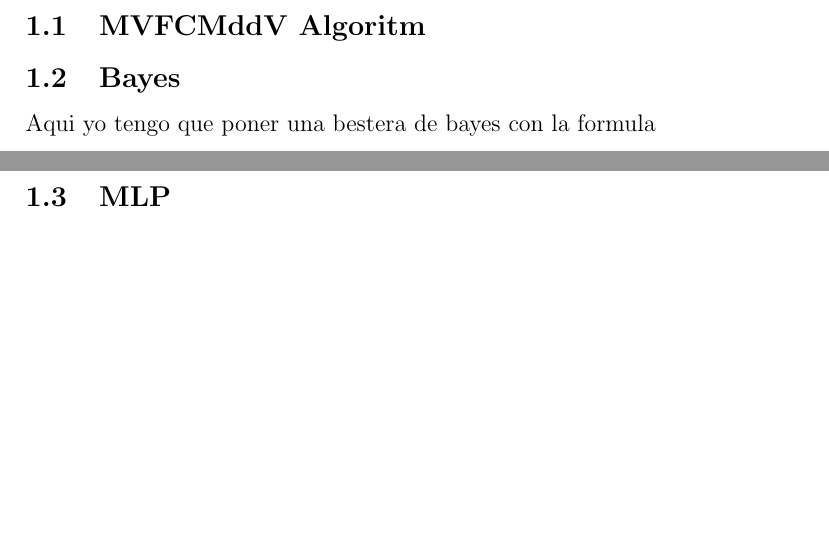
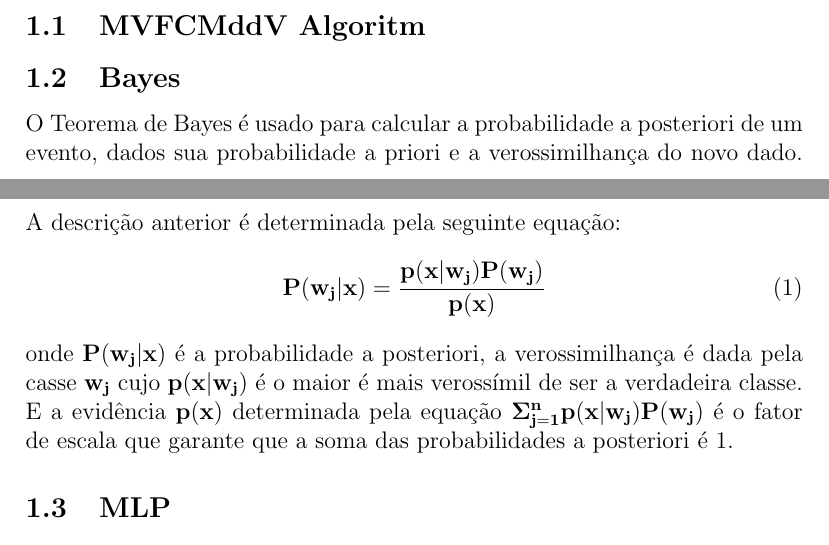
Before and after one commit to pedrodiamel/machine-learning-in1102, a LaTeX document (wtf/doc/relatorio.tex): two parts of pages 1 and 2 of 5, joined at a grey line, cut so that both start at the same text, the shorter picture padded with empty space. Compiled offline with pdfLaTeX.

Commit message:
Bayes Theorem Done
Ya hice cambios en la parte de Bayes

```diff
--- a/wtf/doc/relatorio.tex
+++ b/wtf/doc/relatorio.tex
@@ -46,8 +46,12 @@ En este punto se realiza una breve descripcion de los metodos y algoritmos emple
 \subsection{MVFCMddV Algoritm}
 
 \subsection{Bayes}
-Aqui yo tengo que poner una bestera de bayes con la formula
-
+O Teorema de Bayes é usado para calcular a probabilidade a posteriori de um evento, dados sua probabilidade a priori e a verossimilhança do novo dado. A descrição anterior é determinada pela seguinte equação:
+\begin{equation}
+\mathbf{P(w_j\vert x)= \dfrac{p(x\vert w_j) P(w_j)}{p(x)} }
+\end{equation}
+onde $\mathbf{P(w_j\vert x)}$ é a probabilidade a posteriori, a verossimilhança  é dada pela casse $\mathbf{w_j}$ cujo $\mathbf{p(x\vert w_j)}$ é o maior é mais verossímil de ser a verdadeira classe. E a evidência $\mathbf{p(x)}$ determinada pela equação $\mathbf{\Sigma_{j=1}^{n} p(x\vert w_j) P(w_j)}$ é o fator de escala que garante que a
+soma das probabilidades a posteriori é 1.
 \subsection{MLP}
 
 \subsection{SVM}
```
